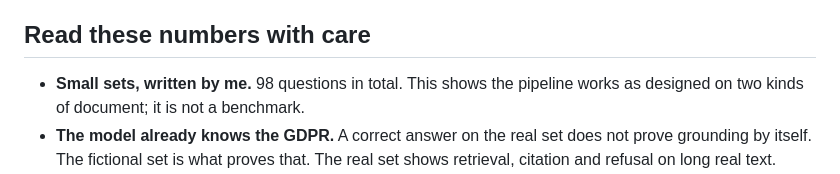
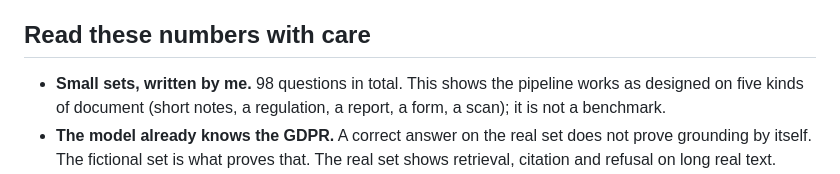
Before and after one commit to sanjith3057/-reliable-rag-api, a Markdown page: docs/EVALUATION.md, the part around the change. Drawn GitHub-style.

Commit message:
Correct the count of document kinds the question sets cover

```diff
--- a/docs/EVALUATION.md
+++ b/docs/EVALUATION.md
@@ -346,7 +346,7 @@ What this says:
 ## Read these numbers with care
 
 - **Small sets, written by me.** 98 questions in total. This shows the pipeline works as designed
-  on two kinds of document; it is not a benchmark.
+  on five kinds of document (short notes, a regulation, a report, a form, a scan); it is not a benchmark.
 - **The model already knows the GDPR.** A correct answer on the real set does not prove grounding
   by itself. The fictional set is what proves that. The real set shows retrieval, citation and
   refusal on long real text.
```
Also changed, not shown: docs/SYSTEM_DESIGN.md (+1 -1 lines).
